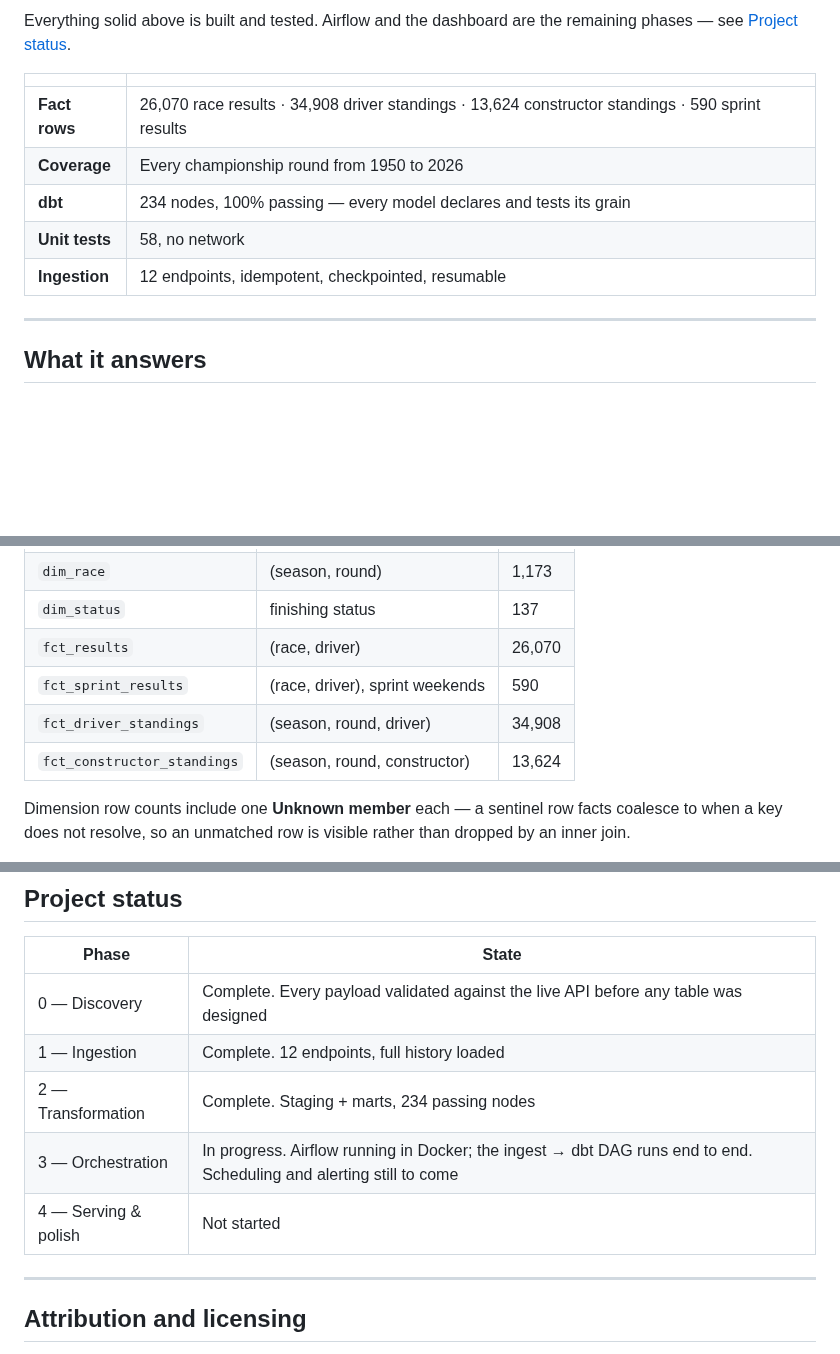
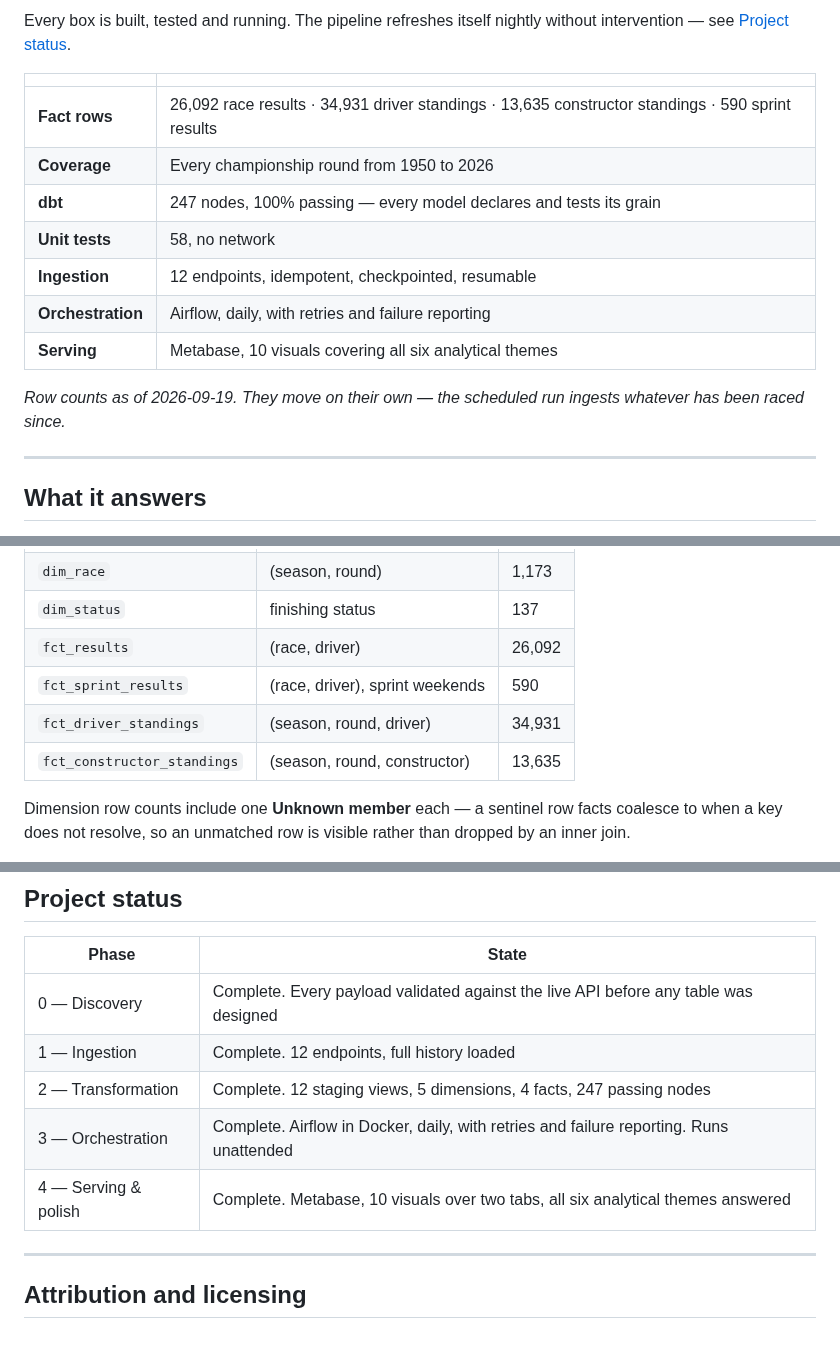
Before and after one commit to lemybetheone/f1-analytics-pipeline, a Markdown page: README.md, 3 parts joined by grey strips. Drawn GitHub-style; blank space fills up the shorter version.

````diff
--- a/README.md
+++ b/README.md
@@ -21,15 +19,20 @@ flowchart LR
 ```
 
-Everything solid above is built and tested. Airflow and the dashboard are the
-remaining phases — see [Project status](#project-status).
+Every box is built, tested and running. The pipeline refreshes itself nightly
+without intervention — see [Project status](#project-status).
 
 | | |
 |---|---|
-| **Fact rows** | 26,070 race results · 34,908 driver standings · 13,624 constructor standings · 590 sprint results |
+| **Fact rows** | 26,092 race results · 34,931 driver standings · 13,635 constructor standings · 590 sprint results |
 | **Coverage** | Every championship round from 1950 to 2026 |
-| **dbt** | 234 nodes, 100% passing — every model declares and tests its grain |
+| **dbt** | 247 nodes, 100% passing — every model declares and tests its grain |
 | **Unit tests** | 58, no network |
 | **Ingestion** | 12 endpoints, idempotent, checkpointed, resumable |
+| **Orchestration** | Airflow, daily, with retries and failure reporting |
+| **Serving** | Metabase, 10 visuals covering all six analytical themes |
+
+_Row counts as of 2026-09-19. They move on their own — the scheduled run ingests
+whatever has been raced since._
 
 ---
 
@@ -159,10 +211,10 @@ dimension, not repeated on every fact that references the event.
 | `dim_circuit` | circuit | 79 |
 | `dim_race` | (season, round) | 1,173 |
 | `dim_status` | finishing status | 137 |
-| `fct_results` | (race, driver) | 26,070 |
+| `fct_results` | (race, driver) | 26,092 |
 | `fct_sprint_results` | (race, driver), sprint weekends | 590 |
-| `fct_driver_standings` | (season, round, driver) | 34,908 |
-| `fct_constructor_standings` | (season, round, constructor) | 13,624 |
+| `fct_driver_standings` | (season, round, driver) | 34,931 |
+| `fct_constructor_standings` | (season, round, constructor) | 13,635 |
 
 Dimension row counts include one **Unknown member** each — a sentinel row facts
 coalesce to when a key does not resolve, so an unmatched row is visible rather
@@ -232,9 +284,9 @@ committed `pre-push` hook runs the same checks locally.
 |---|---|
 | 0 — Discovery | Complete. Every payload validated against the live API before any table was designed |
 | 1 — Ingestion | Complete. 12 endpoints, full history loaded |
-| 2 — Transformation | Complete. Staging + marts, 234 passing nodes |
-| 3 — Orchestration | In progress. Airflow running in Docker; the ingest → dbt DAG runs end to end. Scheduling and alerting still to come |
-| 4 — Serving & polish | Not started |
+| 2 — Transformation | Complete. 12 staging views, 5 dimensions, 4 facts, 247 passing nodes |
+| 3 — Orchestration | Complete. Airflow in Docker, daily, with retries and failure reporting. Runs unattended |
+| 4 — Serving & polish | Complete. Metabase, 10 visuals over two tabs, all six analytical themes answered |
 
 ---
 
````
Also changed, not shown: other parts of README.md (+57 -10 lines), context/PRD.md (+10 -6 lines), docs/images/circuit-map.png (added), docs/images/dashboard-all-time.png (added), docs/images/dashboard-current-season.png (added), docs/images/reliability-by-era.png (added), docs/images/teammate-head-to-head.png (added).
